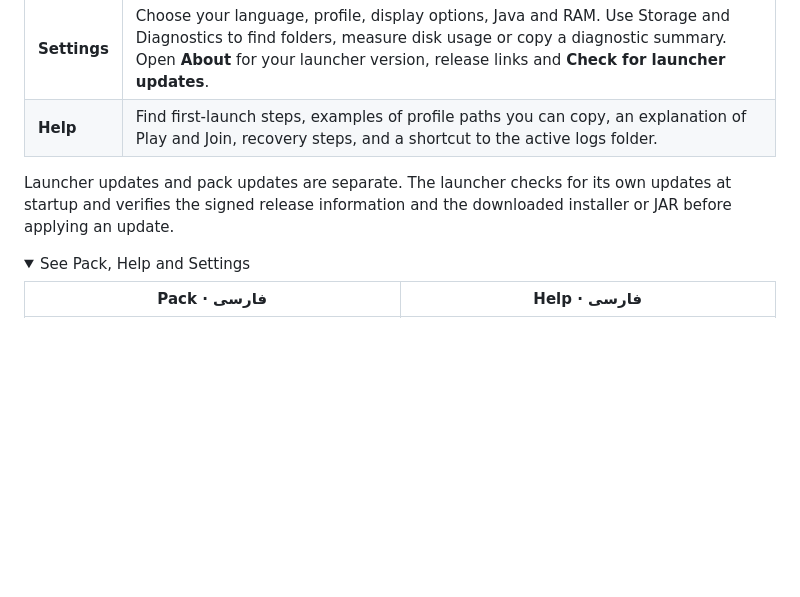
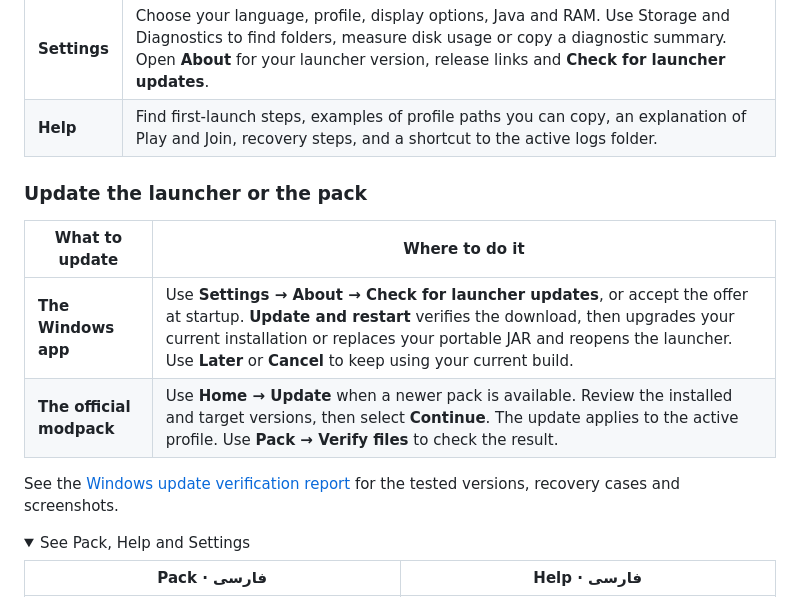
Before and after one commit to ParsaUltimate/gunnertimes-launcher, a Markdown page: README.md, the part around the change. Rendered like a GitHub page; folded sections open; blank space fills up the shorter version.

Commit message:
Document verified launcher and modpack upgrades

```diff
--- a/README.md
+++ b/README.md
@@ -71,7 +71,14 @@ See the resolved Minecraft folder in **Settings → Downloads & updates**. Open
 | **Settings** | Choose your language, profile, display options, Java and RAM. Use Storage and Diagnostics to find folders, measure disk usage or copy a diagnostic summary. Open **About** for your launcher version, release links and **Check for launcher updates**. |
 | **Help** | Find first-launch steps, examples of profile paths you can copy, an explanation of Play and Join, recovery steps, and a shortcut to the active logs folder. |
 
-Launcher updates and pack updates are separate. The launcher checks for its own updates at startup and verifies the signed release information and the downloaded installer or JAR before applying an update.
+### Update the launcher or the pack
+
+| What to update | Where to do it |
+| --- | --- |
+| **The Windows app** | Use **Settings → About → Check for launcher updates**, or accept the offer at startup. **Update and restart** verifies the download, then upgrades your current installation or replaces your portable JAR and reopens the launcher. Use **Later** or **Cancel** to keep using your current build. |
+| **The official modpack** | Use **Home → Update** when a newer pack is available. Review the installed and target versions, then select **Continue**. The update applies to the active profile. Use **Pack → Verify files** to check the result. |
+
+See the [Windows update verification report](docs/upgrade-verification.md) for the tested versions, recovery cases and screenshots.
 
 <details>
 <summary>See Pack, Help and Settings</summary>
```
Also changed, not shown: docs/upgrade-verification.md (added, +46 -0 lines), docs/screenshots/update-verification/installed-offer.png (added), docs/screenshots/update-verification/installed-reopened.png (added), docs/screenshots/update-verification/pack-preview.png (added), docs/screenshots/update-verification/pack-verified.png (added), docs/screenshots/update-verification/portable-cancel.png (added), docs/screenshots/update-verification/portable-reopened.png (added).
